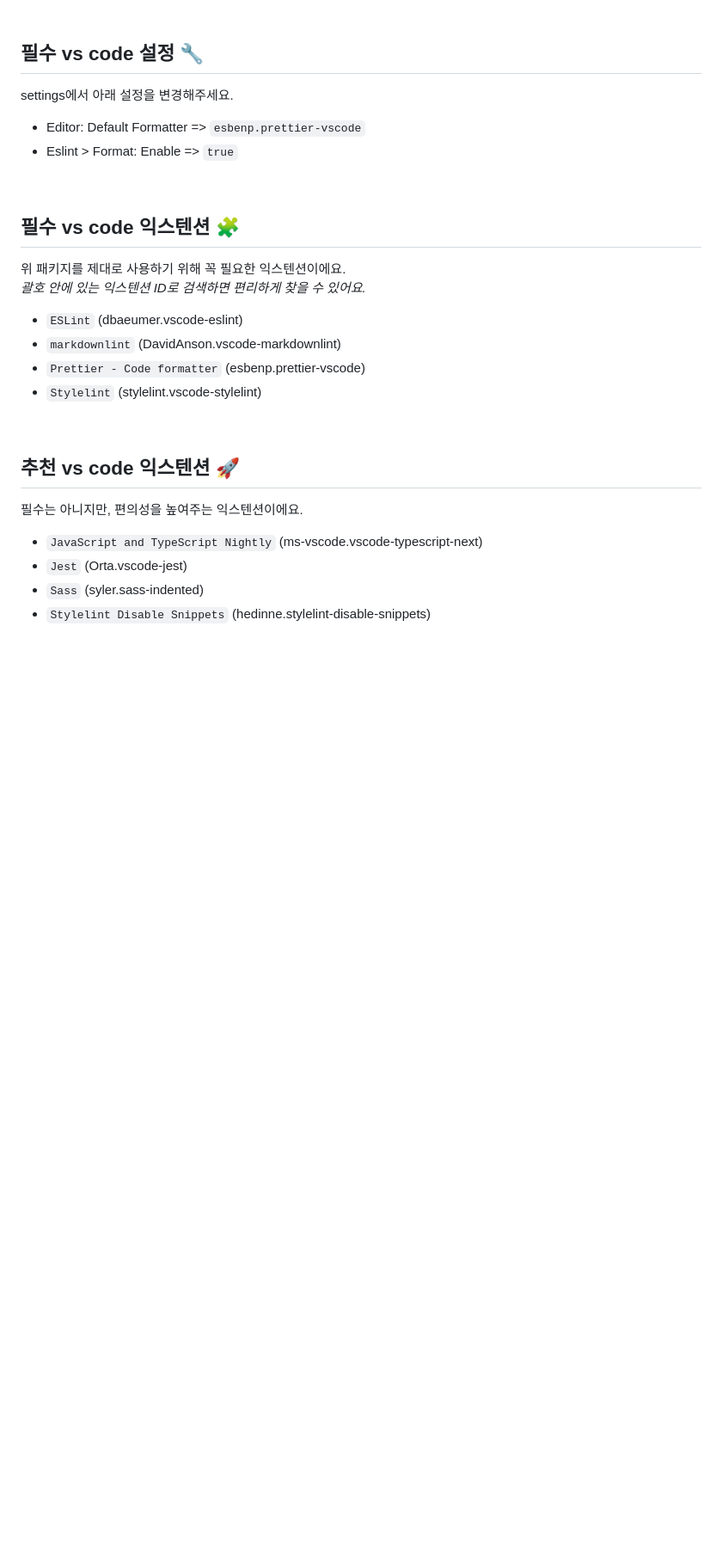
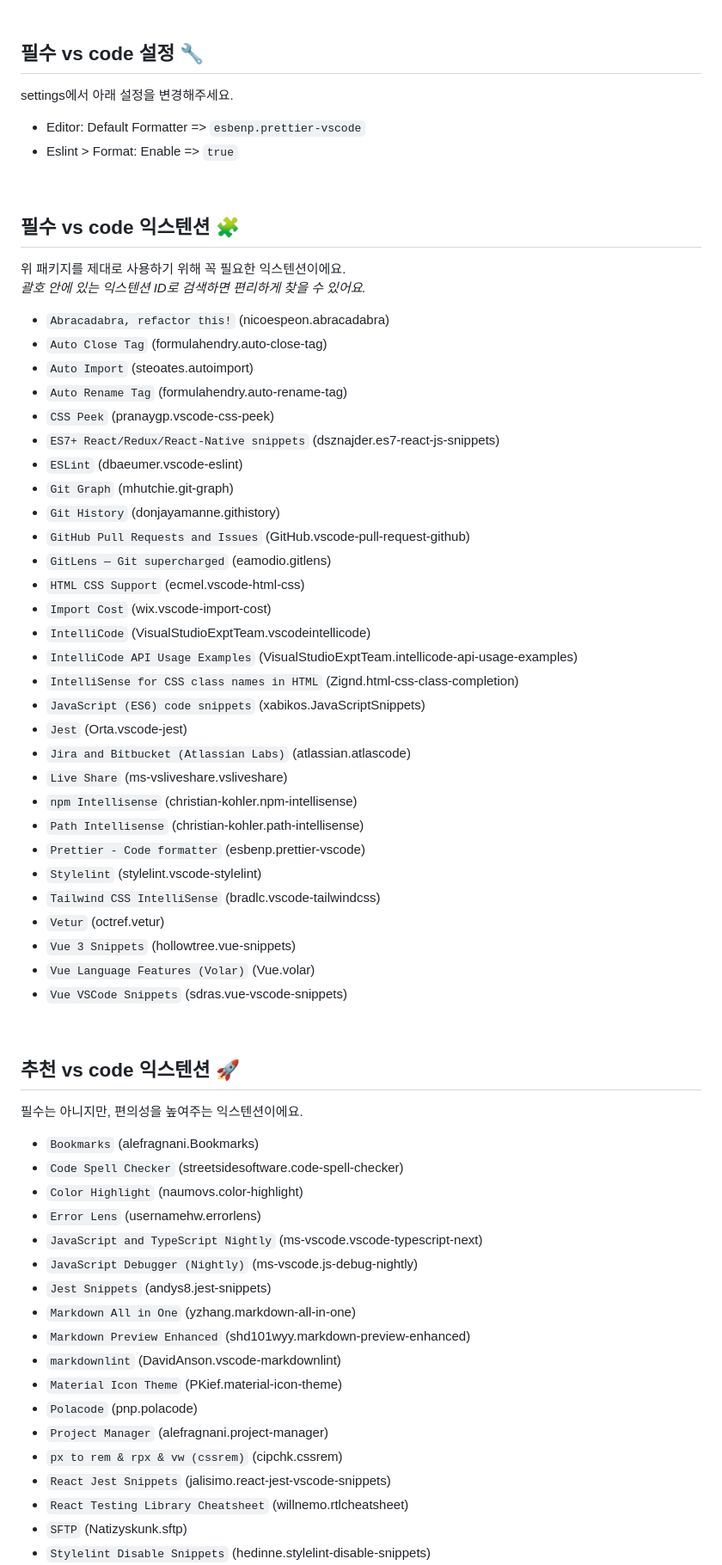
Before and after one commit to biniruu/boilerplate-common-sources, a Markdown page: README.md, the part around the change printed below. Shown: that part at 86% size. Rendered like a GitHub page; blank space fills up the shorter version.

```diff
--- a/README.md
+++ b/README.md
@@ -263,10 +266,35 @@ settings에서 아래 설정을 변경해주세요.
 위 패키지를 제대로 사용하기 위해 꼭 필요한 익스텐션이에요.
 _괄호 안에 있는 익스텐션 ID로 검색하면 편리하게 찾을 수 있어요._
 
+- `Abracadabra, refactor this!` (nicoespeon.abracadabra)
+- `Auto Close Tag` (formulahendry.auto-close-tag)
+- `Auto Import` (steoates.autoimport)
+- `Auto Rename Tag` (formulahendry.auto-rename-tag)
+- `CSS Peek` (pranaygp.vscode-css-peek)
+- `ES7+ React/Redux/React-Native snippets` (dsznajder.es7-react-js-snippets)
 - `ESLint` (dbaeumer.vscode-eslint)
-- `markdownlint` (DavidAnson.vscode-markdownlint)
+- `Git Graph` (mhutchie.git-graph)
+- `Git History` (donjayamanne.githistory)
+- `GitHub Pull Requests and Issues` (GitHub.vscode-pull-request-github)
+- `GitLens — Git supercharged` (eamodio.gitlens)
+- `HTML CSS Support` (ecmel.vscode-html-css)
+- `Import Cost` (wix.vscode-import-cost)
+- `IntelliCode` (VisualStudioExptTeam.vscodeintellicode)
+- `IntelliCode API Usage Examples` (VisualStudioExptTeam.intellicode-api-usage-examples)
+- `IntelliSense for CSS class names in HTML` (Zignd.html-css-class-completion)
+- `JavaScript (ES6) code snippets` (xabikos.JavaScriptSnippets)
+- `Jest` (Orta.vscode-jest)
+- `Jira and Bitbucket (Atlassian Labs)` (atlassian.atlascode)
+- `Live Share` (ms-vsliveshare.vsliveshare)
+- `npm Intellisense` (christian-kohler.npm-intellisense)
+- `Path Intellisense` (christian-kohler.path-intellisense)
 - `Prettier - Code formatter` (esbenp.prettier-vscode)
 - `Stylelint` (stylelint.vscode-stylelint)
+- `Tailwind CSS IntelliSense` (bradlc.vscode-tailwindcss)
+- `Vetur` (octref.vetur)
+- `Vue 3 Snippets` (hollowtree.vue-snippets)
+- `Vue Language Features (Volar)` (Vue.volar)
+- `Vue VSCode Snippets` (sdras.vue-vscode-snippets)
 
 <br>
 
@@ -274,7 +302,21 @@ _괄호 안에 있는 익스텐션 ID로 검색하면 편리하게 찾을 수
 
 필수는 아니지만, 편의성을 높여주는 익스텐션이에요.
 
+- `Bookmarks` (alefragnani.Bookmarks)
+- `Code Spell Checker` (streetsidesoftware.code-spell-checker)
+- `Color Highlight` (naumovs.color-highlight)
+- `Error Lens` (usernamehw.errorlens)
 - `JavaScript and TypeScript Nightly` (ms-vscode.vscode-typescript-next)
-- `Jest` (Orta.vscode-jest)
-- `Sass` (syler.sass-indented)
+- `JavaScript Debugger (Nightly)` (ms-vscode.js-debug-nightly)
+- `Jest Snippets` (andys8.jest-snippets)
+- `Markdown All in One` (yzhang.markdown-all-in-one)
+- `Markdown Preview Enhanced` (shd101wyy.markdown-preview-enhanced)
+- `markdownlint` (DavidAnson.vscode-markdownlint)
+- `Material Icon Theme` (PKief.material-icon-theme)
+- `Polacode` (pnp.polacode)
+- `Project Manager` (alefragnani.project-manager)
+- `px to rem & rpx & vw (cssrem)` (cipchk.cssrem)
+- `React Jest Snippets` (jalisimo.react-jest-vscode-snippets)
+- `React Testing Library Cheatsheet` (willnemo.rtlcheatsheet)
+- `SFTP` (Natizyskunk.sftp)
 - `Stylelint Disable Snippets` (hedinne.stylelint-disable-snippets)
```
Also changed, not shown: other parts of README.md (+23 -3 lines).
